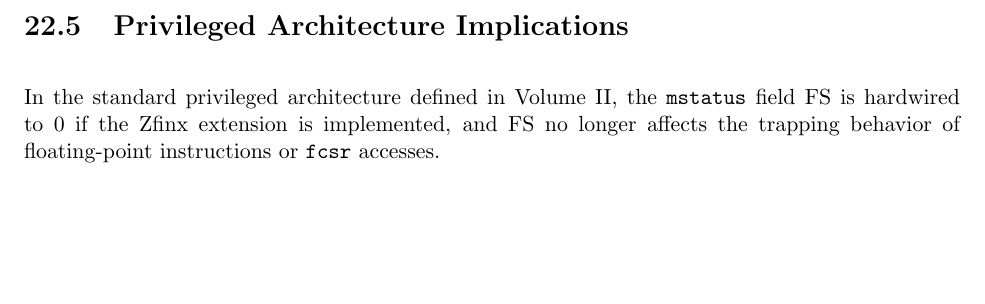
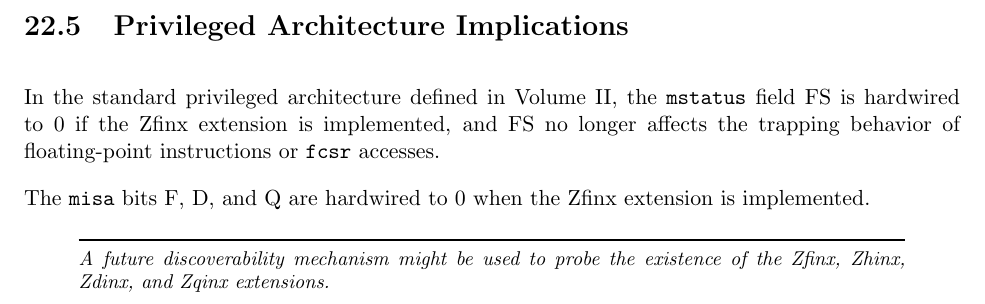
Before and after one commit to riscv/riscv-isa-manual, a LaTeX thesis (src/riscv-spec.tex, which reads src/zfinx.tex): part of page 145 of 234, cut so that both start at the same text, the shorter picture padded with empty space. Compiled offline with pdfLaTeX.

Commit message:
Add misa.F/D/Q=0 constraint

```diff
--- a/src/zfinx.tex
+++ b/src/zfinx.tex
@@ -106,3 +106,11 @@ In the standard privileged architecture defined in Volume II, the
 {\tt mstatus} field FS is hardwired to 0 if the Zfinx extension is
 implemented, and FS no longer affects the trapping behavior of
 floating-point instructions or {\tt fcsr} accesses.
+
+The {\tt misa} bits F, D, and Q are hardwired to 0 when the Zfinx
+extension is implemented.
+
+\begin{commentary}
+A future discoverability mechanism might be used to probe the existence
+of the Zfinx, Zhinx, Zdinx, and Zqinx extensions.
+\end{commentary}
```
